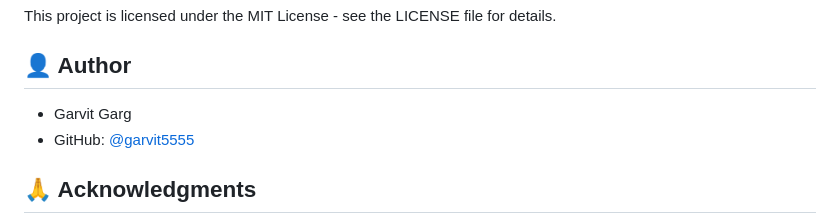
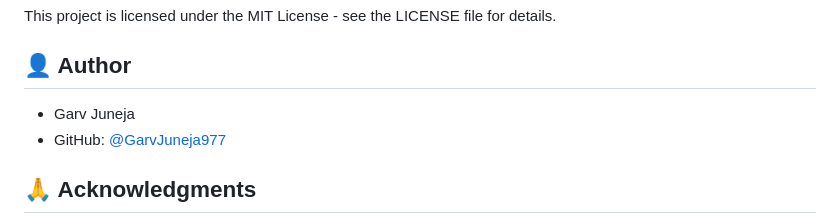
Before and after one commit to GarvJuneja977/Search_Engine_for_Personal_Blogs_and_Articles, a Markdown page: personal_blog_search_engine-master/README.md, the part around the change. Drawn GitHub-style.

Commit message:
Update author information in README.md

```diff
--- a/personal_blog_search_engine-master/README.md
+++ b/personal_blog_search_engine-master/README.md
@@ -127,8 +127,8 @@ This project is licensed under the MIT License - see the LICENSE file for detail
 
 ## 👤 Author
 
-- Garvit Garg
-- GitHub: [@garvit5555](https://github.com/garvit5555)
+- Garv Juneja
+- GitHub: [@GarvJuneja977](https://github.com/GarvJuneja977)
 
 ## 🙏 Acknowledgments
 
```
